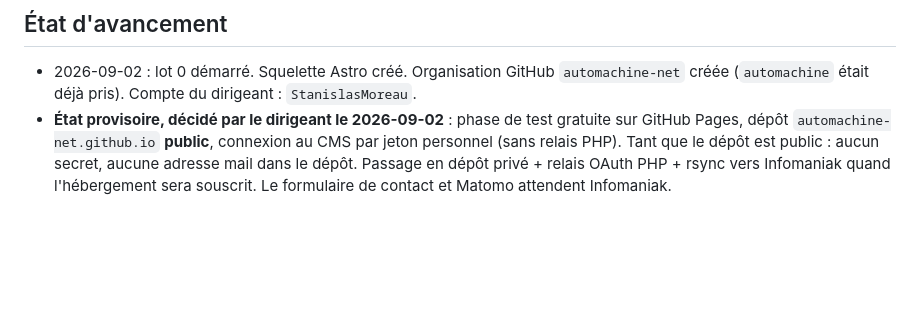
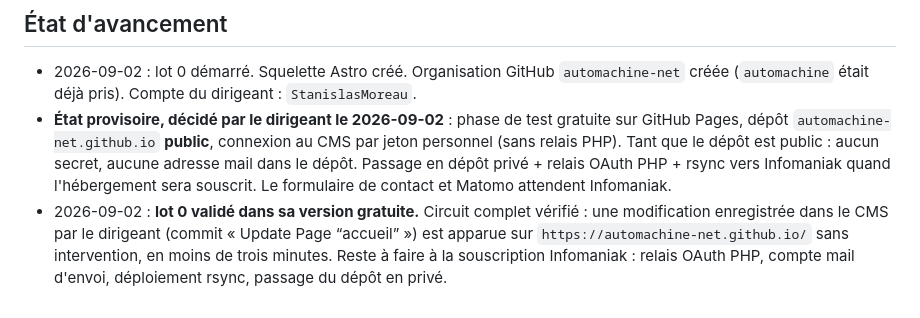
Before and after one commit to automachine-net/automachine-net.github.io, a Markdown page: CLAUDE.md, the part around the change. Drawn GitHub-style; blank space fills up the shorter version.

Commit message:
CLAUDE.md : lot 0 validé (version gratuite), reste à faire à la souscription Infomaniak

```diff
--- a/CLAUDE.md
+++ b/CLAUDE.md
@@ -140,3 +140,8 @@ via le bloc « module ». Aucune donnée personnelle collectée.
   personnel (sans relais PHP). Tant que le dépôt est public : aucun secret, aucune adresse
   mail dans le dépôt. Passage en dépôt privé + relais OAuth PHP + rsync vers Infomaniak
   quand l'hébergement sera souscrit. Le formulaire de contact et Matomo attendent Infomaniak.
+- 2026-09-02 : **lot 0 validé dans sa version gratuite.** Circuit complet vérifié : une
+  modification enregistrée dans le CMS par le dirigeant (commit « Update Page “accueil” »)
+  est apparue sur `https://automachine-net.github.io/` sans intervention, en moins de trois
+  minutes. Reste à faire à la souscription Infomaniak : relais OAuth PHP, compte mail
+  d'envoi, déploiement rsync, passage du dépôt en privé.
```
